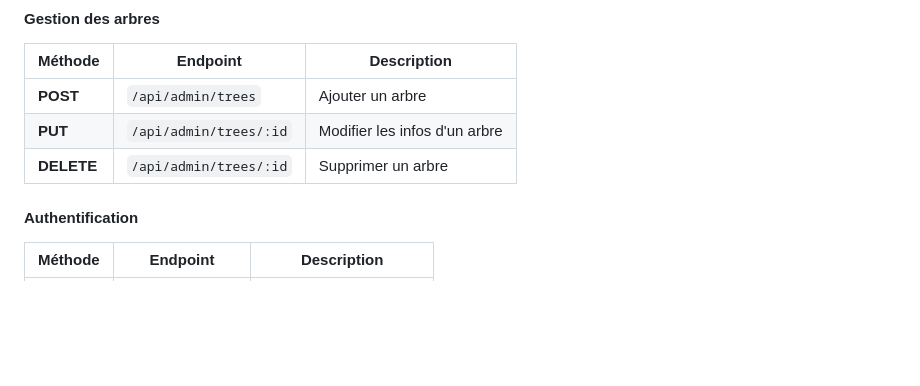
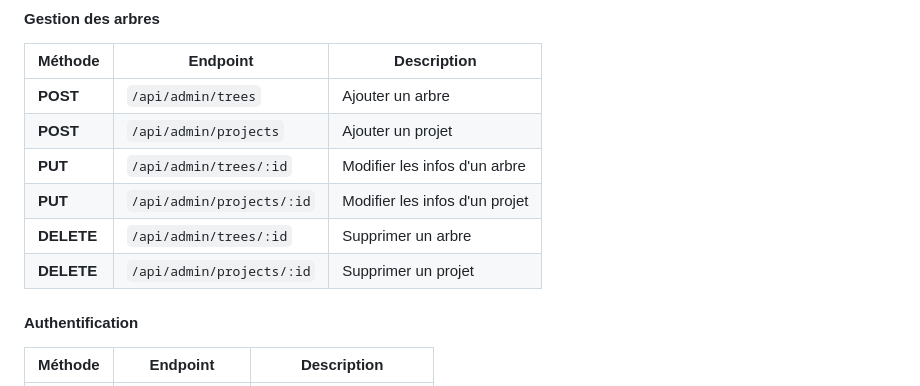
Before and after one commit to ChloeGarciaMillerand/GreenRoots_Freyja, a Markdown page: conception/cahier_des_charges.md, the part around the change. GitHub-like rendering; blank space fills up the shorter version.

Commit message:
docs(conception): handle projects by admin in specifications
Co-authored-by: ChloeGarciaMillerand <ChloeGarciaMillerand@users.noreply.github.com>
Co-authored-by: VincentVautier <vincent.vautier@oclock.school>
Co-authored-by: Adam Benyekkou <adam-benyekkou@users.noreply.github.com>
Co-authored-by: JohanRozanOclock <JohanRozanOclock@users.noreply.github.com>
Co-authored-by: Cédric FAMIBELLE-PRONZOLA <contact@cedric-pronzola.dev>

```diff
--- a/conception/cahier_des_charges.md
+++ b/conception/cahier_des_charges.md
@@ -201,8 +201,11 @@ Public éco-conscient, entreprises responsables, associations engagées, etc.
 | **Méthode** | **Endpoint** | **Description** |
 |---|---|---|
 | **POST** | `/api/admin/trees` | Ajouter un arbre |
+| **POST** | `/api/admin/projects` | Ajouter un projet |
 | **PUT** | `/api/admin/trees/:id` | Modifier les infos d'un arbre |
+| **PUT** | `/api/admin/projects/:id` | Modifier les infos d'un projet |
 | **DELETE** | `/api/admin/trees/:id` | Supprimer un arbre |
+| **DELETE** | `/api/admin/projects/:id` | Supprimer un projet |
 
 #### Authentification
 
```
